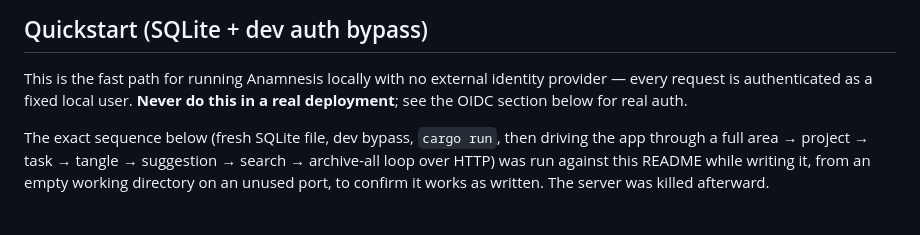
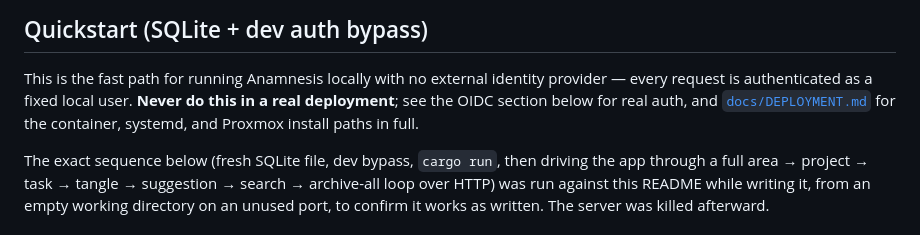
Before and after one commit to proegssilb/anamnesis, a Markdown page: README.md, the part around the change. Rendered like a GitHub page.

```diff
--- a/README.md
+++ b/README.md
@@ -77,7 +77,8 @@ empty).
 This is the fast path for running Anamnesis locally with no external
 identity provider — every request is authenticated as a fixed local user.
 **Never do this in a real deployment**; see the OIDC section below for real
-auth.
+auth, and [`docs/DEPLOYMENT.md`](docs/DEPLOYMENT.md) for the container,
+systemd, and Proxmox install paths in full.
 
 The exact sequence below (fresh SQLite file, dev bypass, `cargo run`, then
 driving the app through a full area → project → task → tangle → suggestion
```
Also changed, not shown: docs/DEPLOYMENT.md (added, +383 -0 lines).
